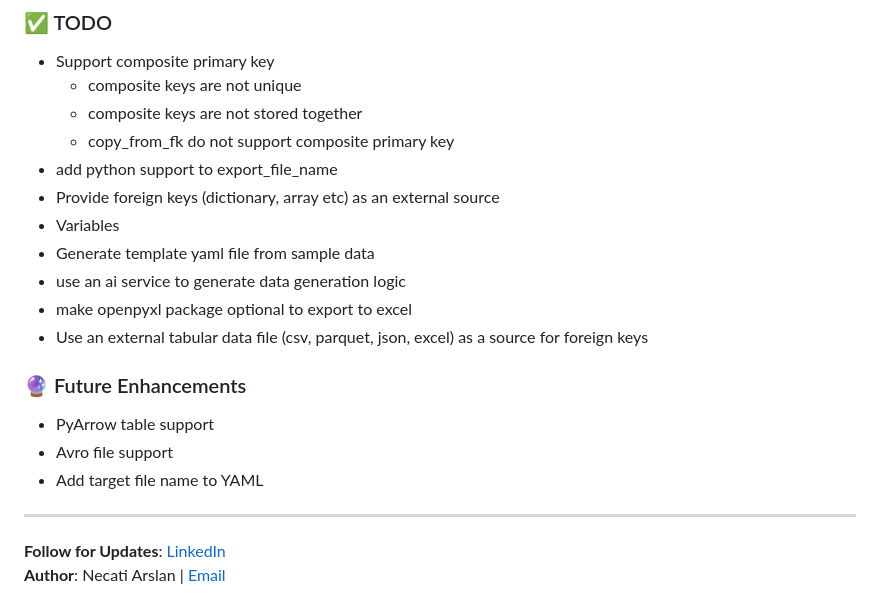
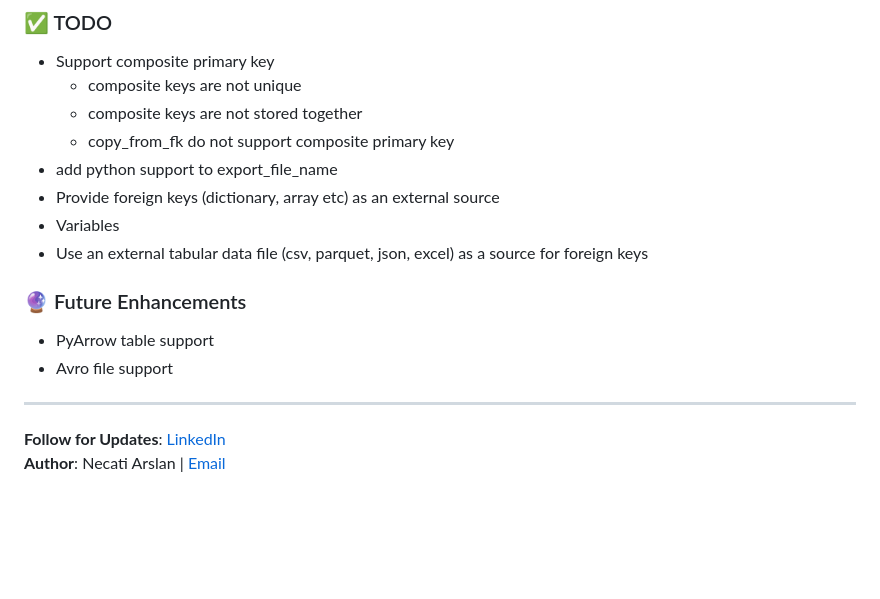
Before and after one commit to necatiarslan/table-faker, a Markdown page: README.md, the part around the change. GitHub-like rendering; blank space fills up the shorter version.

```diff
--- a/README.md
+++ b/README.md
@@ -658,15 +658,11 @@ If you find Table Faker useful and would like to support its development, consid
 - add python support to export_file_name
 - Provide foreign keys (dictionary, array etc) as an external source
 - Variables
-- Generate template yaml file from sample data
-- use an ai service to generate data generation logic
-- make openpyxl package optional to export to excel
 - Use an external tabular data file (csv, parquet, json, excel) as a source for foreign keys
 
 ### 🔮 Future Enhancements
 - PyArrow table support
 - Avro file support
-- Add target file name to YAML
 
 ---
 **Follow for Updates**: [LinkedIn](https://www.linkedin.com/in/necati-arslan/)
```
Also changed, not shown: skills/tablefaker/SKILL.md (+179 -101 lines).
